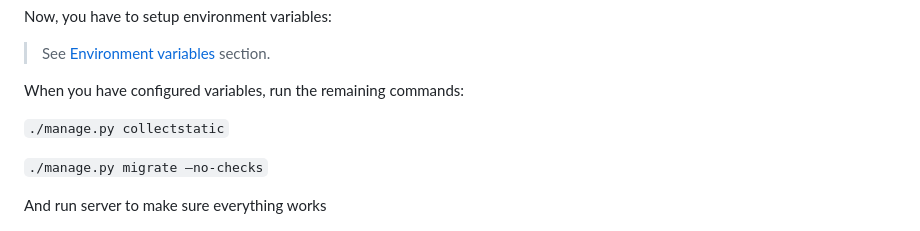
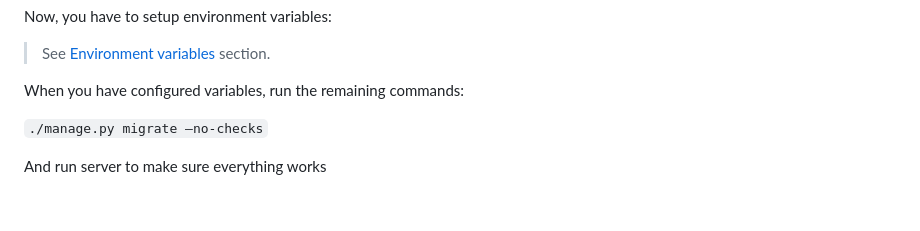
Before and after one commit to mikhailfed68/django-blog, a Markdown page: README.md, the part around the change. Rendered like a GitHub page; blank space fills up the shorter version.

```diff
--- a/README.md
+++ b/README.md
@@ -54,8 +54,6 @@ Now, you have to setup environment variables:
 >See [Environment variables](#environment-variables) section.
 
 When you have configured variables, run the remaining commands:
-
-`./manage.py collectstatic`
 
 `./manage.py migrate —no-checks`
 
```
